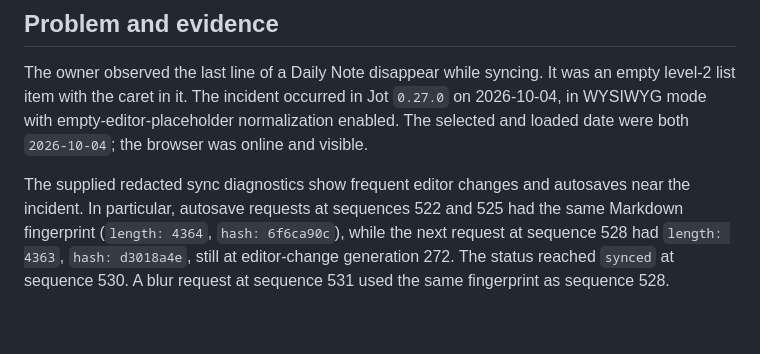
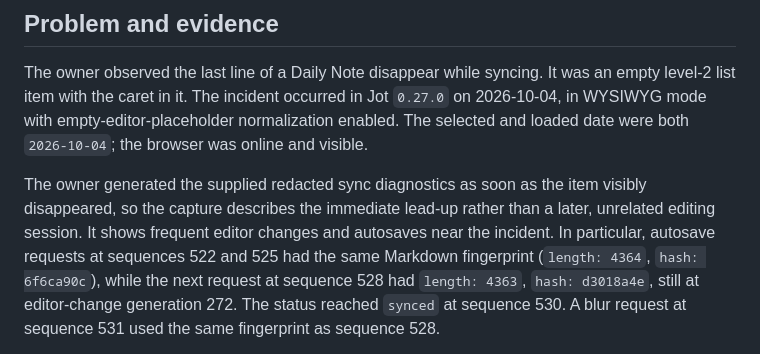
Before and after one commit to ivarru/jot, a Markdown page: issues/0011-empty-nested-list-item-loss.md, the part around the change. Rendered like a GitHub page; blank space fills up the shorter version.

Commit message:
Clarify timing of list item loss diagnostics
The owner captured the redacted report immediately after the item disappeared. Record that proximity as evidence while keeping the removal mechanism open for investigation.

```diff
--- a/issues/0011-empty-nested-list-item-loss.md
+++ b/issues/0011-empty-nested-list-item-loss.md
@@ -16,7 +16,9 @@ The owner observed the last line of a Daily Note disappear while syncing. It was
 caret in it. The incident occurred in Jot `0.27.0` on 2026-10-04, in WYSIWYG mode with empty-editor-placeholder
 normalization enabled. The selected and loaded date were both `2026-10-04`; the browser was online and visible.
 
-The supplied redacted sync diagnostics show frequent editor changes and autosaves near the incident. In particular,
+The owner generated the supplied redacted sync diagnostics as soon as the item visibly disappeared, so the capture
+describes the immediate lead-up rather than a later, unrelated editing session. It shows frequent editor changes and
+autosaves near the incident. In particular,
 autosave requests at sequences 522 and 525 had the same Markdown fingerprint (`length: 4364`, `hash: 6f6ca90c`),
 while the next request at sequence 528 had `length: 4363`, `hash: d3018a4e`, still at editor-change generation 272.
 The status reached `synced` at sequence 530. A blur request at sequence 531 used the same fingerprint as sequence 528.
```
